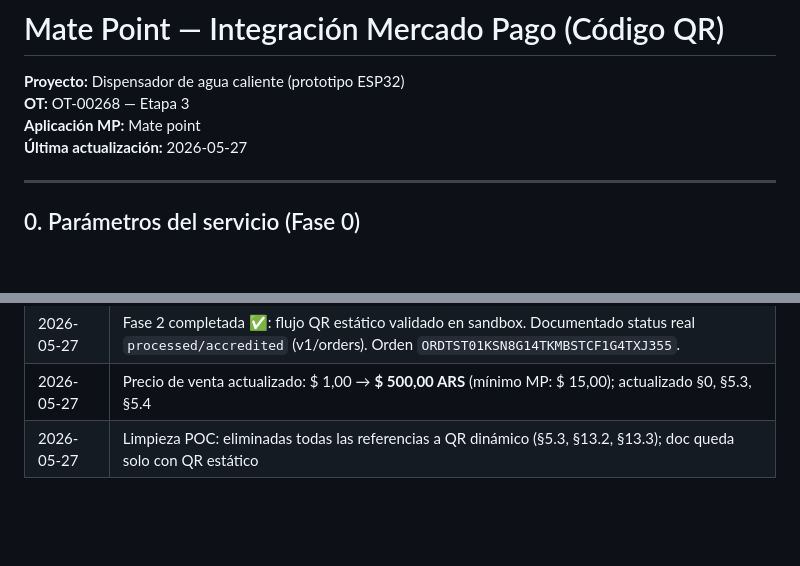
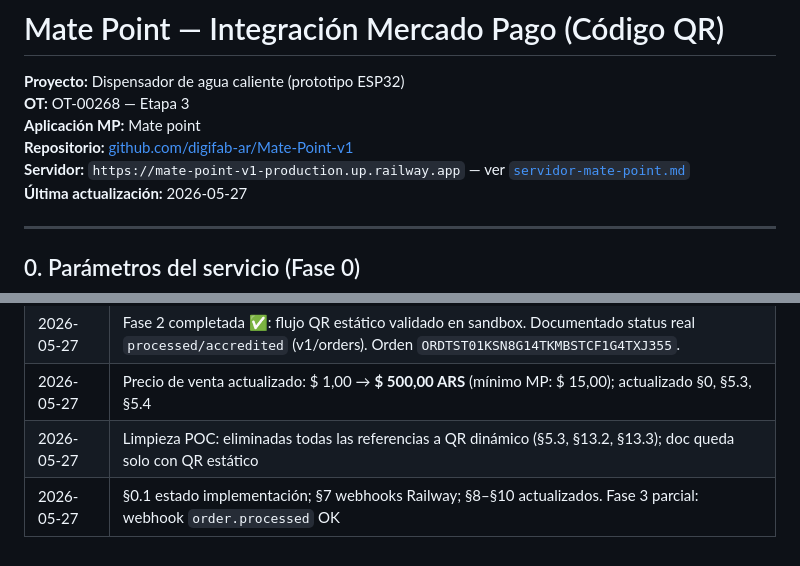
Before and after one commit to digifab-ar/Mate-Point-v1, a Markdown page: integracion-mercadopago-qr.md, 2 parts joined by grey strips. GitHub-like rendering; blank space fills up the shorter version.

```diff
--- a/integracion-mercadopago-qr.md
+++ b/integracion-mercadopago-qr.md
@@ -3,6 +3,8 @@
 **Proyecto:** Dispensador de agua caliente (prototipo ESP32)
 **OT:** OT-00268 — Etapa 3
 **Aplicación MP:** Mate point
+**Repositorio:** [github.com/digifab-ar/Mate-Point-v1](https://github.com/digifab-ar/Mate-Point-v1)
+**Servidor:** `https://mate-point-v1-production.up.railway.app` — ver [`servidor-mate-point.md`](servidor-mate-point.md)
 **Última actualización:** 2026-05-27
 
 ---
@@ -596,3 +666,4 @@ https://www.mercadopago.com/instore/merchant/qr/132339357/5507995c943b40ea96c23d
 | 2026-05-27 | Fase 2 completada ✅: flujo QR estático validado en sandbox. Documentado status real `processed/accredited` (v1/orders). Orden `ORDTST01KSN8G14TKMBSTCF1G4TXJ355`. |
 | 2026-05-27 | Precio de venta actualizado: $ 1,00 → **$ 500,00 ARS** (mínimo MP: $ 15,00); actualizado §0, §5.3, §5.4 |
 | 2026-05-27 | Limpieza POC: eliminadas todas las referencias a QR dinámico (§5.3, §13.2, §13.3); doc queda solo con QR estático |
+| 2026-05-27 | §0.1 estado implementación; §7 webhooks Railway; §8–§10 actualizados. Fase 3 parcial: webhook `order.processed` OK |
```
Also changed, not shown: other parts of integracion-mercadopago-qr.md (+94 -26 lines), plan-de-implementacion.md (+49 -22 lines).
